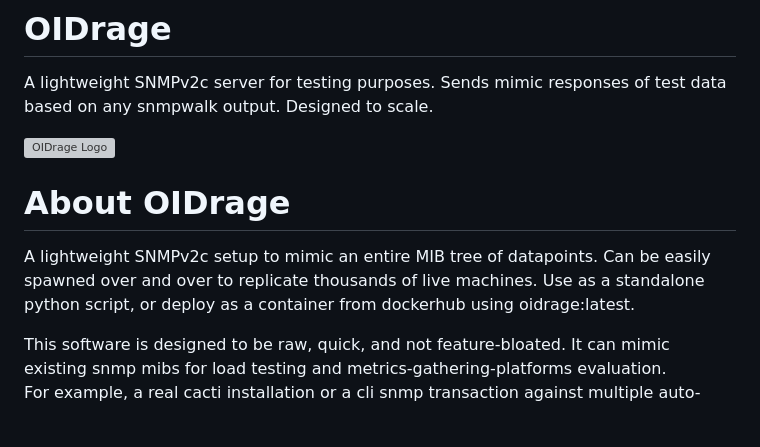
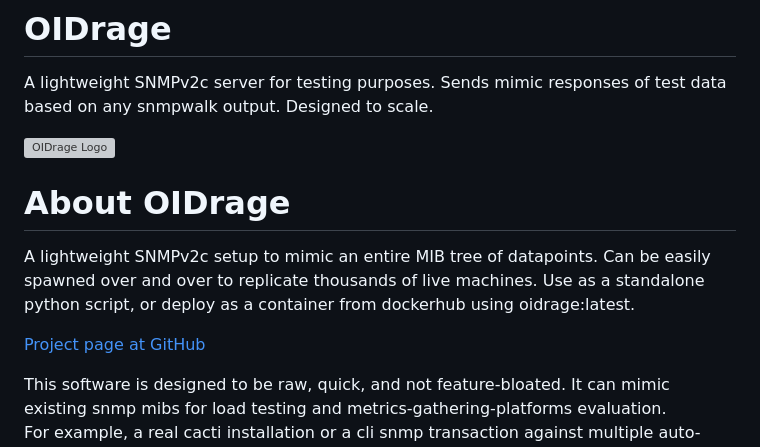
Before and after one commit to patrickscottbest/OIDrage, a Markdown page: README.md, the part around the change. Drawn GitHub-style; blank space fills up the shorter version; grey boxes are pictures that could not be loaded.

Commit message:
Updated Readme to include linkback to github

```diff
--- a/README.md
+++ b/README.md
@@ -3,8 +3,11 @@ A lightweight SNMPv2c server for testing purposes.  Sends mimic responses of tes
 
 ![OIDrage Logo](logo/png/logo-no-background.png?raw=true "OIDrage Logo")
 
+
 # About OIDrage
 A lightweight SNMPv2c setup to mimic an entire MIB tree of datapoints.  Can be easily spawned over and over to replicate thousands of live machines.  Use as a standalone python script, or deploy as a container from dockerhub using oidrage:latest.
+
+[Project page at GitHub](https://github.com/patrickscottbest/OIDrage)
 
 This software is designed to be raw, quick, and not feature-bloated.  It can mimic existing snmp mibs for load testing and metrics-gathering-platforms evaluation.
 For example, a real cacti installation or a cli snmp transaction against multiple auto-discoverable targets.
```
